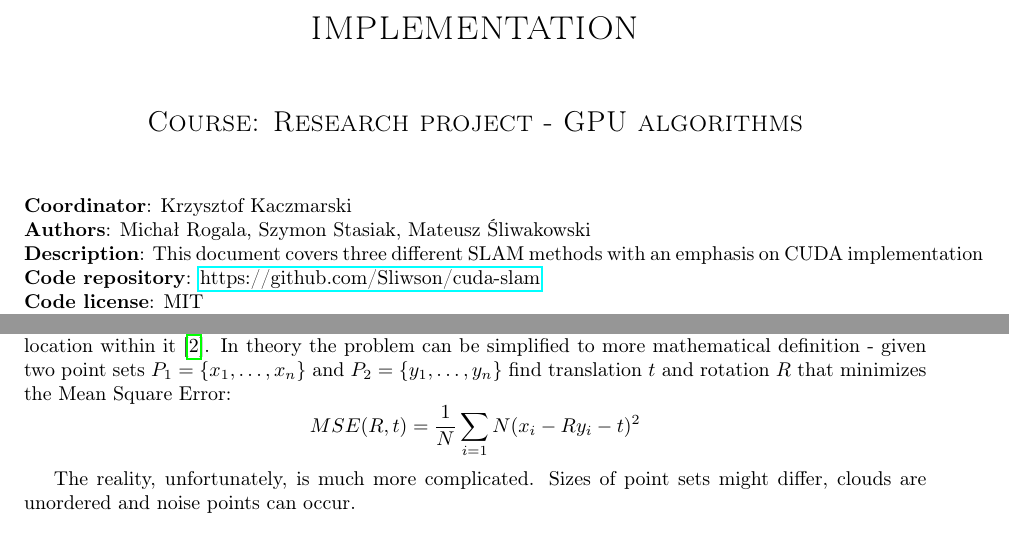
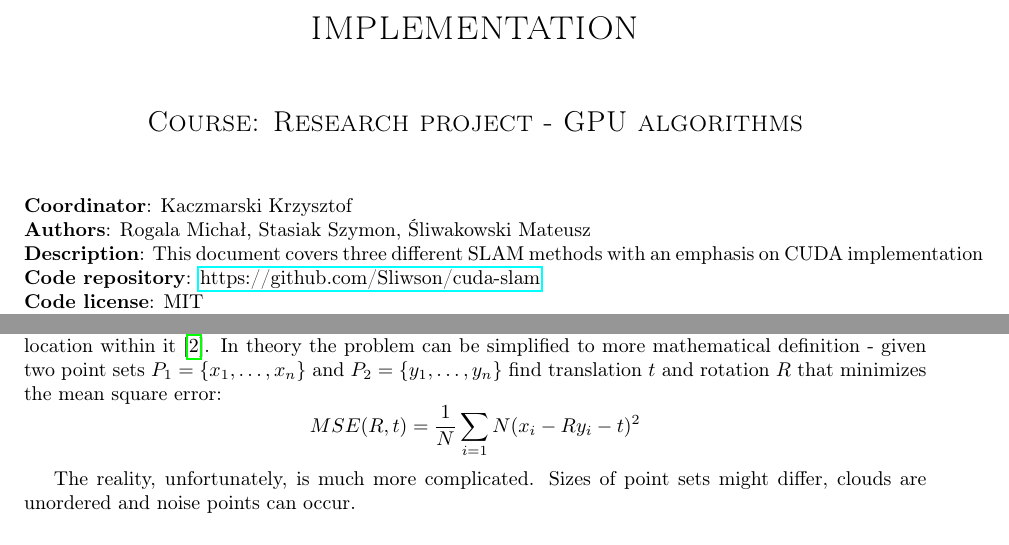
Before and after one commit to Sliwson/cuda-slam, a LaTeX document (doc/documentation.tex): two parts of pages 1 and 3 of 7, joined at a grey line, cut so that both start at the same text. Compiled offline with pdfLaTeX.

Commit message:
Resolve review issues

```diff
--- a/doc/documentation.tex
+++ b/doc/documentation.tex
@@ -27,8 +27,8 @@
 	{\scshape\Large Course: Research project - GPU algorithms \par}}
 
 	\vspace{1cm}
-	\noindent\textbf{Coordinator}: Krzysztof Kaczmarski\\
-	\textbf{Authors}: Michał Rogala, Szymon Stasiak, Mateusz Śliwakowski\\
+	\noindent\textbf{Coordinator}: Kaczmarski Krzysztof\\
+	\textbf{Authors}: Rogala Michał, Stasiak Szymon, Śliwakowski Mateusz\\
 	\textbf{Description}: This document covers three different SLAM methods with an emphasis on CUDA \mbox{implementation}\\
 	\textbf{Code repository}: \href{https://github.com/Sliwson/cuda-slam}{https://github.com/Sliwson/cuda-slam}\\
 	\textbf{Code license}: MIT\\
@@ -50,7 +50,7 @@ The report is devoted to a research of SLAM methods using CUDA technology. We wa
 %Description of the problem, motivating example, killer application, etc.
 
 \subsection{Theoretical background}
-\textbf{Simultaneous localization and mapping} (in short SLAM) is the computational problem of constructing or updating a map of an unknown environment while simultaneously keeping track of an agent's location within it \cite{ms-wiki1}. In theory the problem can be simplified to more mathematical definition - given two point sets $P_1 = \{x_1,\dots, x_n\}$ and $P_2=\{y_1, \dots, y_n\}$ find translation $t$ and rotation $R$ that minimizes the Mean Square Error:
+\textbf{Simultaneous localization and mapping} (in short SLAM) is the computational problem of constructing or updating a map of an unknown environment while simultaneously keeping track of an agent's location within it \cite{ms-wiki1}. In theory the problem can be simplified to more mathematical definition - given two point sets $P_1 = \{x_1,\dots, x_n\}$ and $P_2=\{y_1, \dots, y_n\}$ find translation $t$ and rotation $R$ that minimizes the mean square error:
 $$MSE(R, t) = \frac{1}{N}\sum_{i=1}{N}(x_i - Ry_i - t)^2$$
 
 The reality, unfortunately, is much more complicated. Sizes of point sets might differ, clouds are unordered and noise points can occur.
```
Also changed, not shown: doc/bibliography.bib (+5 -5 lines).
